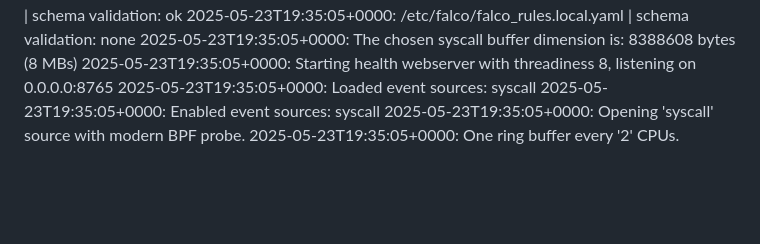
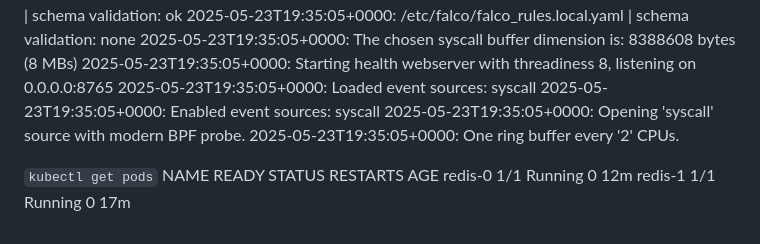
Before and after one commit to linkinshurik/r_d_petclinic, a Markdown page: Lecture_20/README.md, the part around the change. Drawn GitHub-style; blank space fills up the shorter version.

Commit message:
HW20. Last

```diff
--- a/Lecture_20/README.md
+++ b/Lecture_20/README.md
@@ -64,3 +64,8 @@ falco-dhfg6   1/1     Running   0          4m9s
 2025-05-23T19:35:05+0000: Enabled event sources: syscall
 2025-05-23T19:35:05+0000: Opening 'syscall' source with modern BPF probe.
 2025-05-23T19:35:05+0000: One ring buffer every '2' CPUs.
+
+`kubectl get pods`
+NAME      READY   STATUS    RESTARTS   AGE
+redis-0   1/1     Running   0          12m
+redis-1   1/1     Running   0          17m
```
